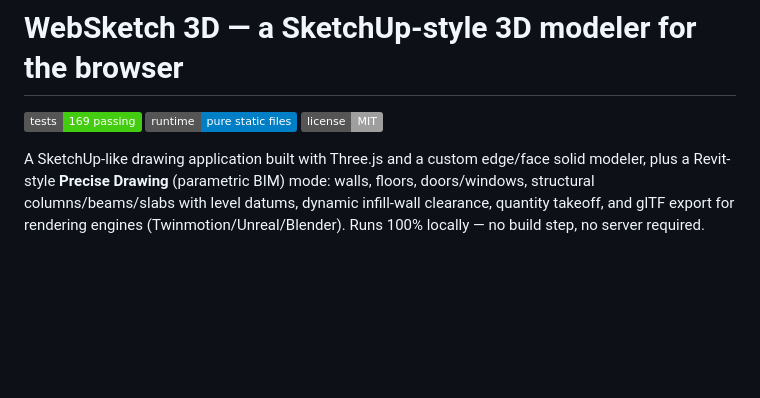
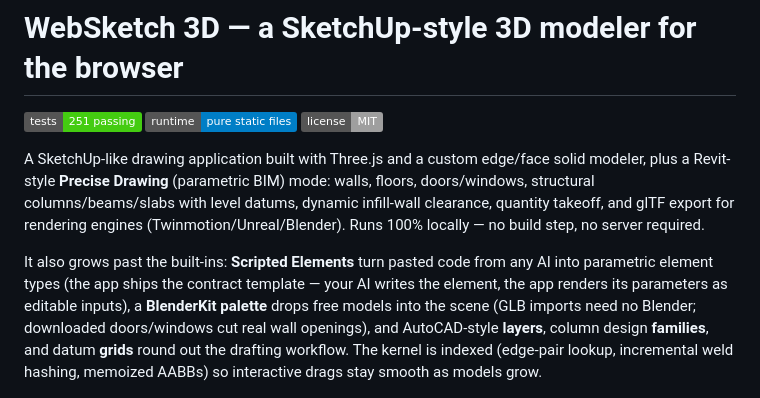
Before and after one commit to engalialbyati/Web-Sketch-3D, a Markdown page: README.md, the part around the change printed below. GitHub-like rendering; badges without logos; blank space fills up the shorter version.

```diff
--- a/README.md
+++ b/README.md
@@ -1,6 +1,6 @@
 # WebSketch 3D — a SketchUp-style 3D modeler for the browser
 
-[![tests](https://img.shields.io/badge/tests-169%20passing-brightgreen)]()
+[![tests](https://img.shields.io/badge/tests-251%20passing-brightgreen)]()
 [![no build step](https://img.shields.io/badge/runtime-pure%20static%20files-blue)]()
 [![license](https://img.shields.io/badge/license-MIT-lightgrey)]()
 
@@ -10,6 +10,16 @@ walls, floors, doors/windows, structural columns/beams/slabs with level
 datums, dynamic infill-wall clearance, quantity takeoff, and glTF export for
 rendering engines (Twinmotion/Unreal/Blender). Runs 100% locally — no build
 step, no server required.
+
+It also grows past the built-ins: **Scripted Elements** turn pasted code from
+any AI into parametric element types (the app ships the contract template —
+your AI writes the element, the app renders its parameters as editable
+inputs), a **BlenderKit palette** drops free models into the scene (GLB
+imports need no Blender; downloaded doors/windows cut real wall openings),
+and AutoCAD-style **layers**, column design **families**, and datum **grids**
+round out the drafting workflow. The kernel is indexed (edge-pair lookup,
+incremental weld hashing, memoized AABBs) so interactive drags stay smooth as
+models grow.
 
 ![WebSketch 3D — house model](docs/screenshot.png)
 
```
Also changed, not shown: other parts of README.md (+43 -2 lines), docs/ARCHITECTURE.md (+44 -0 lines), docs/scripted-elements.png (added).
